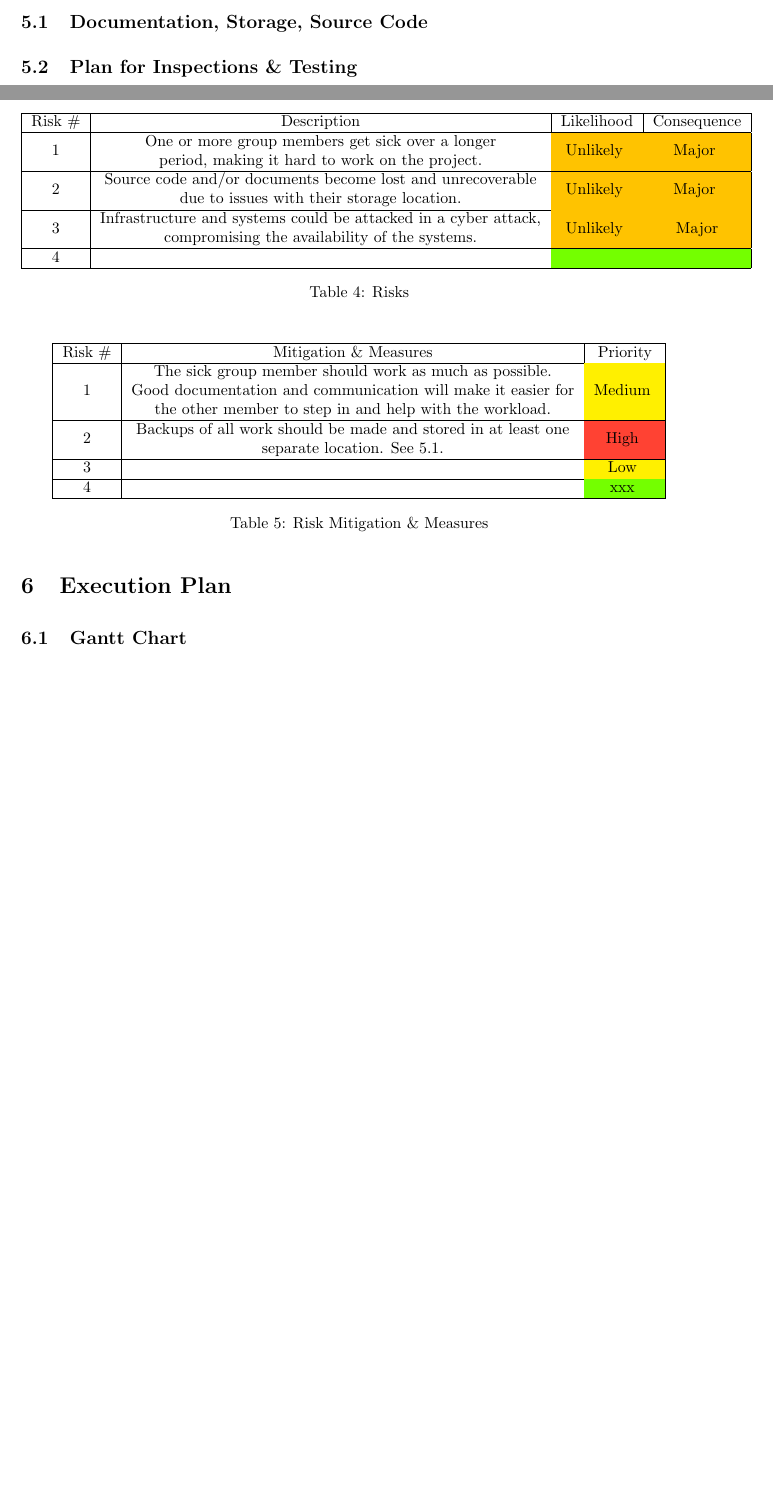
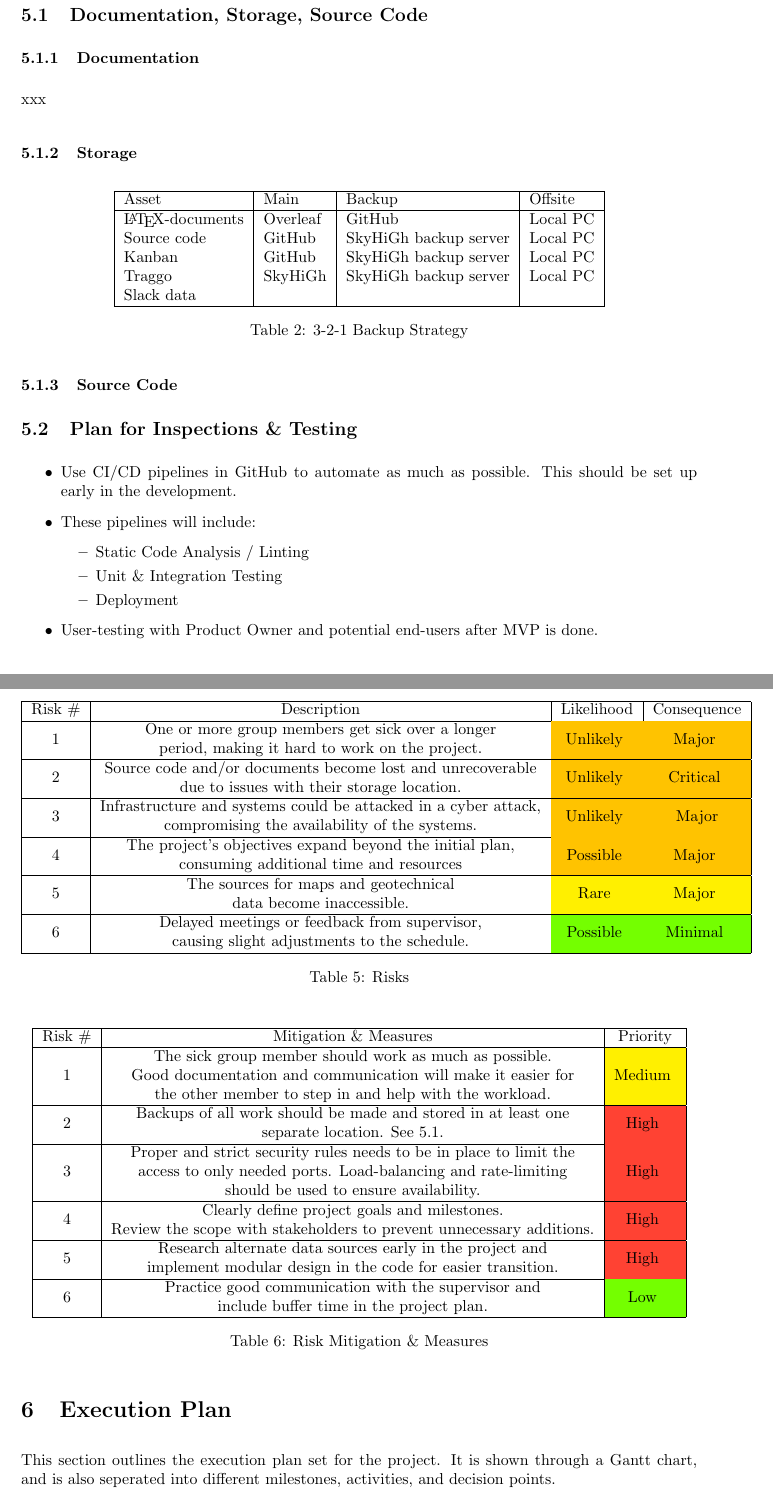
Before and after one commit to skogkursbachelor/projectplan, a LaTeX document (main.tex, which reads Sections/Execution_Plan.tex, Sections/Quality_Assurance.tex): two parts of pages 8 and 9 of 10 before the commit and two parts of pages 8 and 9 of 11 after it, joined at a grey line, cut so that both start at the same text, the shorter picture padded with empty space. Compiled offline with pdfLaTeX.

Commit message:
backup: 23.01

```diff
--- a/Sections/Execution_Plan.tex
+++ b/Sections/Execution_Plan.tex
@@ -1,4 +1,7 @@
 \section{Execution Plan}
+
+This section outlines the execution plan set for the project. It is shown through a Gantt chart, and is also seperated into different milestones, activities, and decision points.
+
 \subsection{Gantt Chart}
 \begin{comment}
     1. Terraform for OpenStack
--- a/Sections/Quality_Assurance.tex
+++ b/Sections/Quality_Assurance.tex
@@ -17,17 +17,70 @@
             Møtenotater/referat skal bli tatt av alle møter
             Alle viktige valg som blir gjort etter diskusjoner blir notert
 
-    Storage ?
-        Skylagring i de SaaS vi bruker (Overleaf, Teamgantt, Traggo(?), fler) med backup i git for latex dokumenter og annet fil-basert data, google drive for dokumenter. I tilegg til lokal lagring på hvert medlems pc
-
     Source code
         Dokumentasjon av koden kommer til å bli brukt av gruppemedlemene, men kan også bli brukt av noen som vil videreutvikle produktet.
         Følge industri-standard dokumentasjon og kodestil for hvert kodespråk, med hyppig bruk av en linter.
         Prøve å skrive self-documenting code ved å ha descriptive funksjonsnavn og variabler, slik at man kan holde kodekommentarene korte og konsise
 
 \end{comment}
+% Kanskje ha 5.1.1 til 5.1 og 5.1.2 til 5.2 osv
+% \subsection{Documentation}
+\subsubsection{Documentation}
+
+xxx
+
+\subsubsection{Storage}
+%Storage ?
+% Skylagring i de SaaS vi bruker (Overleaf, Teamgantt, Traggo(?), fler) med backup i git for latex dokumenter og annet fil-basert data, google drive for dokumenter. I tilegg til lokal lagring på hvert medlems pc
+% kanskje tabell med
+% 3-2-1 rule med ref til noe.
+% "offsite" blir da egene pcer, siden de har lang spatial distanse
+% Asset | Main | Backup | Offsite |
+% Fil/data
+% Liten time-scale så trenger ikke flere medium av samme plass
+\begin{table} [H]
+    \centering
+    \begin{tabular}{|l|l|l|l|}
+    \hline
+    Asset & Main & Backup & Offsite \\
+    \hline
+    % noe annet for local pc
+    % latex documenter blir også lagret på skyhigh siden vi autocloner alle repoer
+    \LaTeX-documents & Overleaf & GitHub & Local PC \\
+    % Kanban blir også tatt med i sourcecode
+    Source code & GitHub & SkyHiGh backup server & Local PC \\
+    Kanban & GitHub & SkyHiGh backup server & Local PC \\
+    % Jobhours overview? noesånt
+    Traggo & SkyHiGh & SkyHiGh backup server & Local PC \\
+    Slack data & & & \\
+    \hline
+    \end{tabular}
+    \caption{3-2-1 Backup Strategy}
+    \label{tab:tools}
+\end{table}
+
+\begin{comment}
+    https://stackoverflow.com/questions/19576742/how-to-clone-all-repos-at-once-from-github
+    for auto clone til skyhigh
+\end{comment}
+
+\subsubsection{Source Code}
 
 \subsection{Plan for Inspections \& Testing}\label{sec:plan_for_inspections_&_testing}
 
+\begin{itemize}
+    \item Use CI/CD pipelines in GitHub to automate as much as possible. This should be set up early in the development.
+    \item These pipelines will include:
+    \begin{itemize}
+        \item Static Code Analysis / Linting
+        \item Unit \& Integration Testing
+        \item Deployment
+        % Docker?
+        % Packaging?
+        % Security?
+    \end{itemize}
+    \item User-testing with Product Owner and potential end-users after MVP is done.
+\end{itemize}
+
 \begin{comment}
     - GitOps som et sentralt konsept
@@ -104,11 +160,15 @@ Overview of the tools that the group plans to use during the project.
     \hline
     1 & \makecell{One or more group members get sick over a longer \\period, making it hard to work on the project.} & Unlikely \cellcolor[HTML]{ffC300} & Major \cellcolor[HTML]{ffC300} \\
     \hline
-    2 & \makecell{Source code and/or documents become lost and unrecoverable \\due to  issues with their storage location.} & Unlikely \cellcolor[HTML]{ffC300} & Major \cellcolor[HTML]{ffC300} \\
+    2 & \makecell{Source code and/or documents become lost and unrecoverable \\due to  issues with their storage location.} & Unlikely \cellcolor[HTML]{ffC300} & Critical \cellcolor[HTML]{ffC300} \\
     \hline
     3 & \makecell{Infrastructure and systems could be attacked in a cyber attack, \\compromising the availability of the systems. } & Unlikely \cellcolor[HTML]{ffC300} & Major\cellcolor[HTML]{ffC300} \\
     \hline
-    4 & & \cellcolor[HTML]{74ff00} & \cellcolor[HTML]{74ff00} \\
+    4 & \makecell{The project's objectives expand beyond the initial plan, \\ consuming additional time and resources} & Possible \cellcolor[HTML]{ffC300} & Major \cellcolor[HTML]{ffC300} \\
+    \hline
+    5 & \makecell{The sources for maps and geotechnical \\ data become inaccessible.} & Rare \cellcolor[HTML]{fff000} & Major \cellcolor[HTML]{fff000} \\
+    \hline
+    6 & \makecell{Delayed meetings or feedback from supervisor, \\ causing slight adjustments to the schedule.} & Possible \cellcolor[HTML]{74ff00} & Minimal \cellcolor[HTML]{74ff00} \\
     \hline
     \end{tabular}
     \caption{Risks}
@@ -125,9 +185,13 @@ Overview of the tools that the group plans to use during the project.
     \hline
     2 & \makecell{Backups of all work should be made and stored in at least one \\separate location. See \ref{sec:documentation_storage_source_code}.} & High \cellcolor[HTML]{ff4233} \\
     \hline
-    3 & & Low \cellcolor[HTML]{fff000} \\
+    3 & \makecell{Proper and strict security rules needs to be in place to limit the \\access to only needed ports. Load-balancing and rate-limiting \\should be used to ensure availability.} & High \cellcolor[HTML]{ff4233} \\
     \hline
-    4 & & xxx \cellcolor[HTML]{74ff00} \\
+    4 & \makecell{Clearly define project goals and milestones. \\ Review the scope with stakeholders to prevent unnecessary additions.} & High \cellcolor[HTML]{ff4233} \\
+    \hline
+    5 & \makecell{Research alternate data sources early in the project and \\ implement modular design in the code for easier transition.} & High \cellcolor[HTML]{ff4233} \\
+    \hline
+    6 & \makecell{Practice good communication with the supervisor and \\ include buffer time in the project plan.} & Low \cellcolor[HTML]{74ff00} \\
     \hline
     \end{tabular}
     \caption{Risk Mitigation \& Measures}
```
Also changed, not shown: Sections/Goals_and_Constraints.tex (+12 -7 lines), Sections/Planning_Follow-up_Reporting.tex (+15 -2 lines), Sections/Scope.tex (+1 -0 lines), references.bib (+15 -1 lines), Sections/Execution_Plan.tex (13 more changed lines), Sections/Quality_Assurance.tex (9 more changed lines).
